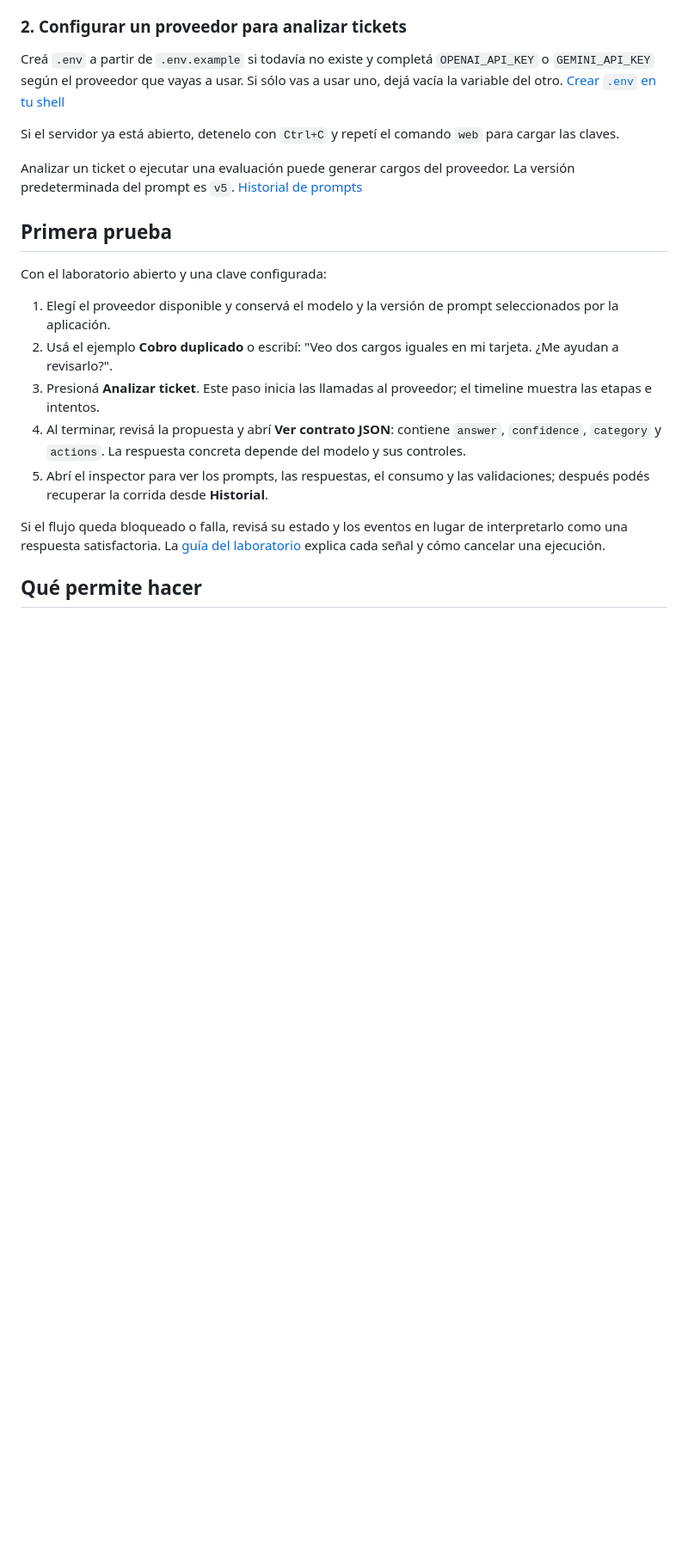
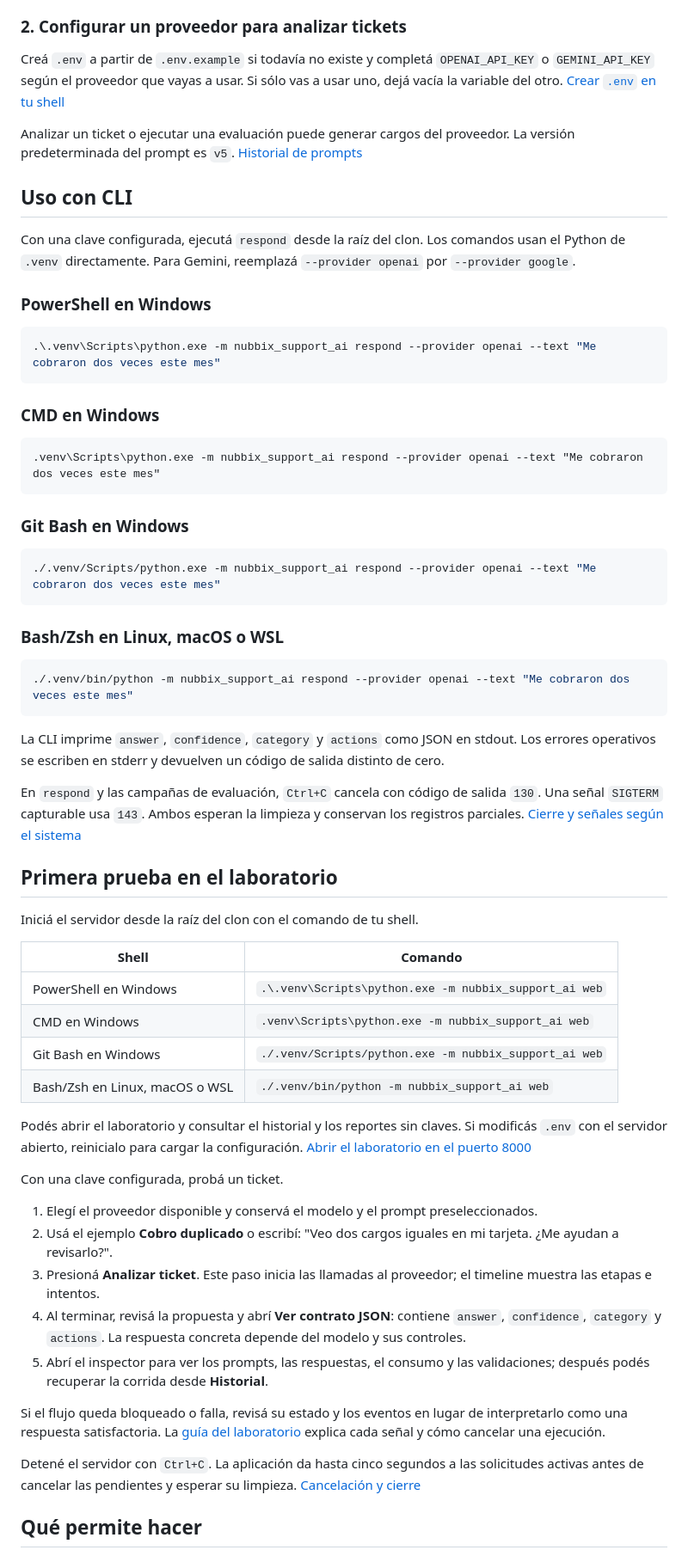
Before and after one commit to RobTangle/nubbix-support-ai, a Markdown page: README.md, the part around one of its changes. Shown at 86% size. GitHub-like rendering; blank space fills up the shorter version.

````diff
--- a/README.md
+++ b/README.md
@@ -66,21 +68,64 @@ Detené el servidor con `Ctrl+C`. La aplicación da hasta cinco segundos a las s
 
 Creá `.env` a partir de `.env.example` si todavía no existe y completá `OPENAI_API_KEY` o `GEMINI_API_KEY` según el proveedor que vayas a usar. Si sólo vas a usar uno, dejá vacía la variable del otro. [Crear `.env` en tu shell](docs/setup.md#configurar-las-claves-locales)
 
-Si el servidor ya está abierto, detenelo con `Ctrl+C` y repetí el comando `web` para cargar las claves.
-
 Analizar un ticket o ejecutar una evaluación puede generar cargos del proveedor. La versión predeterminada del prompt es `v5`. [Historial de prompts](prompts/CHANGELOG.md)
 
-## Primera prueba
+## Uso con CLI
 
-Con el laboratorio abierto y una clave configurada:
+Con una clave configurada, ejecutá `respond` desde la raíz del clon. Los comandos usan el Python de `.venv` directamente. Para Gemini, reemplazá `--provider openai` por `--provider google`.
 
-1. Elegí el proveedor disponible y conservá el modelo y la versión de prompt seleccionados por la aplicación.
+### PowerShell en Windows
+
+```powershell
+.\.venv\Scripts\python.exe -m nubbix_support_ai respond --provider openai --text "Me cobraron dos veces este mes"
+```
+
+### CMD en Windows
+
+```bat
+.venv\Scripts\python.exe -m nubbix_support_ai respond --provider openai --text "Me cobraron dos veces este mes"
+```
+
+### Git Bash en Windows
+
+```bash
+./.venv/Scripts/python.exe -m nubbix_support_ai respond --provider openai --text "Me cobraron dos veces este mes"
+```
+
+### Bash/Zsh en Linux, macOS o WSL
+
+```bash
+./.venv/bin/python -m nubbix_support_ai respond --provider openai --text "Me cobraron dos veces este mes"
+```
+
+La CLI imprime `answer`, `confidence`, `category` y `actions` como JSON en stdout. Los errores operativos se escriben en stderr y devuelven un código de salida distinto de cero.
+
+En `respond` y las campañas de evaluación, `Ctrl+C` cancela con código de salida `130`. Una señal `SIGTERM` capturable usa `143`. Ambos esperan la limpieza y conservan los registros parciales. [Cierre y señales según el sistema](docs/setup.md#detener-procesos-y-consultar-el-código-de-salida)
+
+## Primera prueba en el laboratorio
+
+Iniciá el servidor desde la raíz del clon con el comando de tu shell.
+
+| Shell | Comando |
+| --- | --- |
+| PowerShell en Windows | `.\.venv\Scripts\python.exe -m nubbix_support_ai web` |
+| CMD en Windows | `.venv\Scripts\python.exe -m nubbix_support_ai web` |
+| Git Bash en Windows | `./.venv/Scripts/python.exe -m nubbix_support_ai web` |
+| Bash/Zsh en Linux, macOS o WSL | `./.venv/bin/python -m nubbix_support_ai web` |
+
+Podés abrir el laboratorio y consultar el historial y los reportes sin claves. Si modificás `.env` con el servidor abierto, reinicialo para cargar la configuración. [Abrir el laboratorio en el puerto 8000](http://127.0.0.1:8000)
+
+Con una clave configurada, probá un ticket.
+
+1. Elegí el proveedor disponible y conservá el modelo y el prompt preseleccionados.
 2. Usá el ejemplo **Cobro duplicado** o escribí: "Veo dos cargos iguales en mi tarjeta. ¿Me ayudan a revisarlo?".
 3. Presioná **Analizar ticket**. Este paso inicia las llamadas al proveedor; el timeline muestra las etapas e intentos.
 4. Al terminar, revisá la propuesta y abrí **Ver contrato JSON**: contiene `answer`, `confidence`, `category` y `actions`. La respuesta concreta depende del modelo y sus controles.
 5. Abrí el inspector para ver los prompts, las respuestas, el consumo y las validaciones; después podés recuperar la corrida desde **Historial**.
 
 Si el flujo queda bloqueado o falla, revisá su estado y los eventos en lugar de interpretarlo como una respuesta satisfactoria. La [guía del laboratorio](docs/lab-guide.md) explica cada señal y cómo cancelar una ejecución.
+
+Detené el servidor con `Ctrl+C`. La aplicación da hasta cinco segundos a las solicitudes activas antes de cancelar las pendientes y esperar su limpieza. [Cancelación y cierre](docs/lab-guide.md#cancelar-fallar-y-volver-a-intentar)
 
 ## Qué permite hacer
 
````
Also changed, not shown: other parts of README.md (+21 -35 lines), docs/setup.md (+1 -1 lines), docs/images/laboratorio-evaluaciones.jpg (added), docs/images/laboratorio-ticket.jpg (added).
